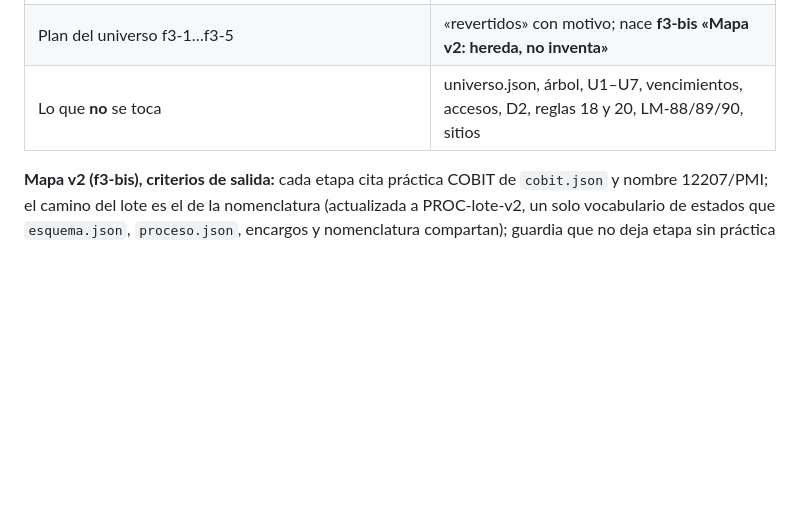
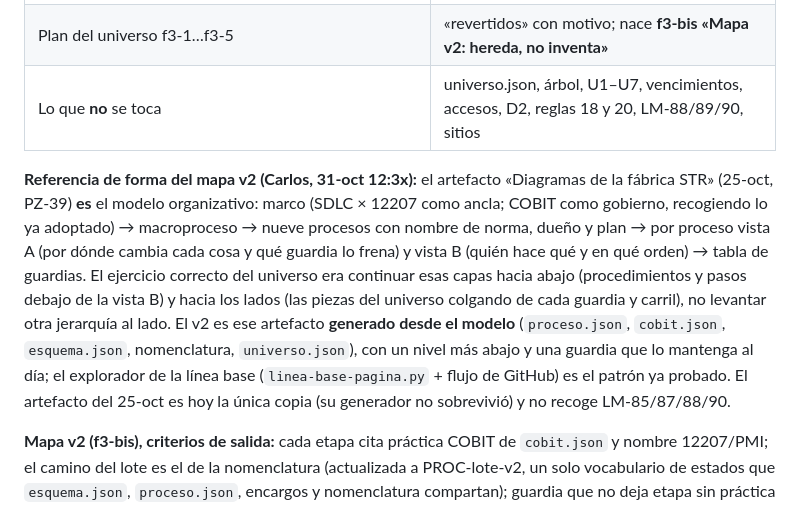
Before and after one commit to thcure/str-manager-docs, a Markdown page: claude/marco/modelo-fabrica-linea-base-fa31a9a.md, the part around the change. GitHub-like rendering; blank space fills up the shorter version.

Commit message:
Modelo línea base: referencia de forma del mapa v2 = «Diagramas de la fábrica STR» generado desde el modelo
Co-Authored-By: Claude Fable 5.1 <noreply@anthropic.com>
Claude-Session: https://claude.ai/code/session_011PAjxLN9fTuZ3PSA1XAPxf

```diff
--- a/claude/marco/modelo-fabrica-linea-base-fa31a9a.md
+++ b/claude/marco/modelo-fabrica-linea-base-fa31a9a.md
@@ -159,6 +159,8 @@ Roles formales además en `elementos.json › roles` (19 siglas) y `sombreros` (
 | Plan del universo f3-1…f3-5 | «revertidos» con motivo; nace **f3-bis «Mapa v2: hereda, no inventa»** |
 | Lo que **no** se toca | universo.json, árbol, U1–U7, vencimientos, accesos, D2, reglas 18 y 20, LM-88/89/90, sitios |
 
+**Referencia de forma del mapa v2 (Carlos, 31-oct 12:3x):** el artefacto «Diagramas de la fábrica STR» (25-oct, PZ-39) **es** el modelo organizativo: marco (SDLC × 12207 como ancla; COBIT como gobierno, recogiendo lo ya adoptado) → macroproceso → nueve procesos con nombre de norma, dueño y plan → por proceso vista A (por dónde cambia cada cosa y qué guardia lo frena) y vista B (quién hace qué y en qué orden) → tabla de guardias. El ejercicio correcto del universo era continuar esas capas hacia abajo (procedimientos y pasos debajo de la vista B) y hacia los lados (las piezas del universo colgando de cada guardia y carril), no levantar otra jerarquía al lado. El v2 es ese artefacto **generado desde el modelo** (`proceso.json`, `cobit.json`, `esquema.json`, nomenclatura, `universo.json`), con un nivel más abajo y una guardia que lo mantenga al día; el explorador de la línea base (`linea-base-pagina.py` + flujo de GitHub) es el patrón ya probado. El artefacto del 25-oct es hoy la única copia (su generador no sobrevivió) y no recoge LM-85/87/88/90.
+
 **Mapa v2 (f3-bis), criterios de salida:** cada etapa cita práctica COBIT de `cobit.json` y nombre 12207/PMI; el camino del lote es el de la nomenclatura (actualizada a PROC-lote-v2, un solo vocabulario de estados que `esquema.json`, `proceso.json`, encargos y nomenclatura compartan); guardia que no deja etapa sin práctica ni práctica «adoptada» sin etapa; `marcos.json` (o sección en `cobit.json`) con qué adoptamos y a qué nivel por marco; las 22 brechas de § 7 quedan asignadas (a un paso, a una DA de Carlos o a «se deja así, con motivo»).
 
 ## 11. Aportes de los chats (M-1356 Diseño, M-1357 Desarrollo, M-1358 JP; 31-oct 12:18)
```
